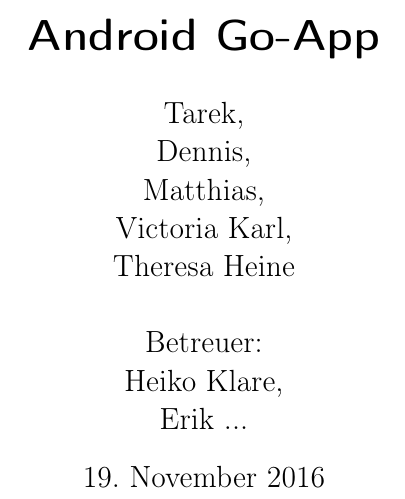
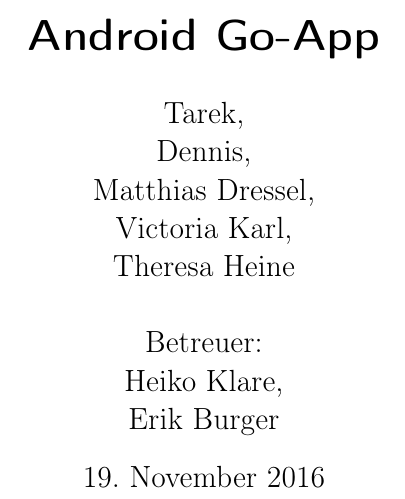
Before and after one commit to rethesa/pse-android-go, a LaTeX document (Pflichtenheft/Pflichtenheft.tex): part of page 1 of 7, cut so that both start at the same text. Compiled offline with pdfLaTeX.

Commit message:
updated author names

```diff
--- a/Pflichtenheft/Pflichtenheft.tex
+++ b/Pflichtenheft/Pflichtenheft.tex
@@ -14,8 +14,8 @@
 
 \begin{document}
 \title{Android Go-App}
-\author{Tarek, \\Dennis, \\Matthias, \\Victoria Karl, \\Theresa Heine\\
-	\\Betreuer: \\Heiko Klare, \\ Erik ...\\}
+\author{Tarek, \\Dennis, \\Matthias Dressel, \\Victoria Karl, \\Theresa Heine\\
+	\\Betreuer: \\Heiko Klare, \\ Erik Burger\\}
 \date{\today}
 \maketitle
 \newpage
```
